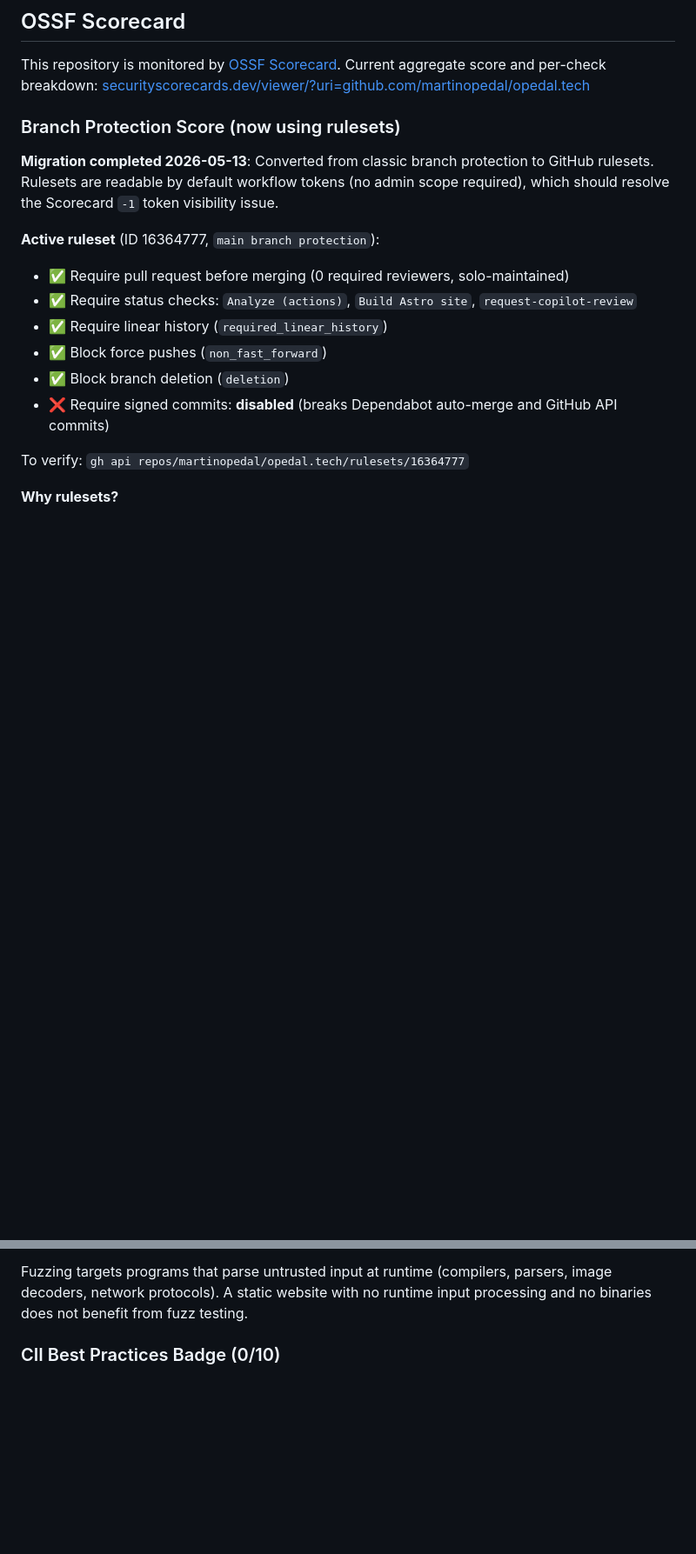
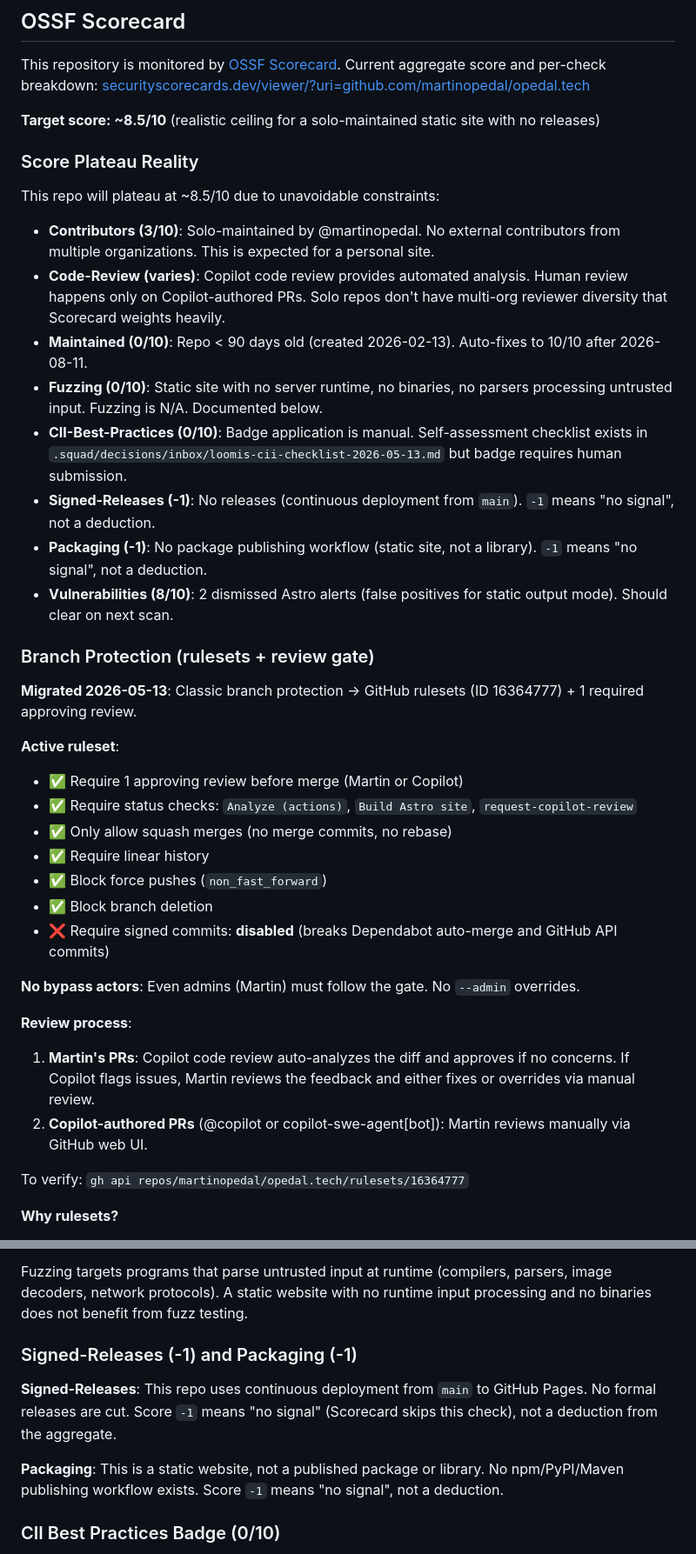
Before and after one commit to martinopedal/opedal.tech, a Markdown page: SECURITY.md, 2 parts joined by grey strips. Shown at 87% size. Drawn GitHub-style; blank space fills up the shorter version.

Commit message:
feat(security): enforce 1 required review + document scorecard ceiling (#67)
OSSF Scorecard updates:

- Updated ruleset 16364777: required_approving_review_count = 1, allowed_merge_methods = ["squash"]

- Review gate: Martin OR Copilot must approve every PR (no bypass actors, even for admins)

- Document realistic scorecard ceiling (~8.5/10 for solo-maintained static site)

SECURITY.md changes:

- Replace Branch-Protection section with rulesets + review gate explanation

- Add "Score Plateau Reality" section explaining unavoidable gaps

- Add "Signed-Releases (-1) and Packaging (-1)" section

- Document review process: Copilot auto-approves Martin PRs, Martin reviews Copilot PRs

Expected impact:

- Branch-Protection: 4/10 -> 6-8/10 (1 required review detected by Scorecard)

- Aggregate: 6.7 -> 7.3-7.6 (conservative estimate)

Target: 6.9 -> 8.0+ is the win.

Co-authored-by: Martin Opedal <hello@opedal.tech>
Co-authored-by: Copilot <223556219+Copilot@users.noreply.github.com>

```diff
--- a/SECURITY.md
+++ b/SECURITY.md
@@ -47,17 +47,39 @@ Out of scope:
 
 This repository is monitored by [OSSF Scorecard](https://securityscorecards.dev/). Current aggregate score and per-check breakdown: [securityscorecards.dev/viewer/?uri=github.com/martinopedal/opedal.tech](https://api.securityscorecards.dev/projects/github.com/martinopedal/opedal.tech)
 
-### Branch Protection Score (now using rulesets)
+**Target score: ~8.5/10** (realistic ceiling for a solo-maintained static site with no releases)
 
-**Migration completed 2026-05-13**: Converted from classic branch protection to GitHub rulesets. Rulesets are readable by default workflow tokens (no admin scope required), which should resolve the Scorecard `-1` token visibility issue.
+### Score Plateau Reality
 
-**Active ruleset** (ID 16364777, `main branch protection`):
-- ✅ Require pull request before merging (0 required reviewers, solo-maintained)
+This repo will plateau at ~8.5/10 due to unavoidable constraints:
+
+- **Contributors (3/10)**: Solo-maintained by @martinopedal. No external contributors from multiple organizations. This is expected for a personal site.
+- **Code-Review (varies)**: Copilot code review provides automated analysis. Human review happens only on Copilot-authored PRs. Solo repos don't have multi-org reviewer diversity that Scorecard weights heavily.
+- **Maintained (0/10)**: Repo < 90 days old (created 2026-02-13). Auto-fixes to 10/10 after 2026-08-11.
+- **Fuzzing (0/10)**: Static site with no server runtime, no binaries, no parsers processing untrusted input. Fuzzing is N/A. Documented below.
+- **CII-Best-Practices (0/10)**: Badge application is manual. Self-assessment checklist exists in `.squad/decisions/inbox/loomis-cii-checklist-2026-05-13.md` but badge requires human submission.
+- **Signed-Releases (-1)**: No releases (continuous deployment from `main`). `-1` means "no signal", not a deduction.
+- **Packaging (-1)**: No package publishing workflow (static site, not a library). `-1` means "no signal", not a deduction.
+- **Vulnerabilities (8/10)**: 2 dismissed Astro alerts (false positives for static output mode). Should clear on next scan.
+
+### Branch Protection (rulesets + review gate)
+
+**Migrated 2026-05-13**: Classic branch protection → GitHub rulesets (ID 16364777) + 1 required approving review.
+
+**Active ruleset**:
+- ✅ Require 1 approving review before merge (Martin or Copilot)
 - ✅ Require status checks: `Analyze (actions)`, `Build Astro site`, `request-copilot-review`
-- ✅ Require linear history (`required_linear_history`)
+- ✅ Only allow squash merges (no merge commits, no rebase)
+- ✅ Require linear history
 - ✅ Block force pushes (`non_fast_forward`)
-- ✅ Block branch deletion (`deletion`)
+- ✅ Block branch deletion
 - ❌ Require signed commits: **disabled** (breaks Dependabot auto-merge and GitHub API commits)
+
+**No bypass actors**: Even admins (Martin) must follow the gate. No `--admin` overrides.
+
+**Review process**:
+1. **Martin's PRs**: Copilot code review auto-analyzes the diff and approves if no concerns. If Copilot flags issues, Martin reviews the feedback and either fixes or overrides via manual review.
+2. **Copilot-authored PRs** (@copilot or copilot-swe-agent[bot]): Martin reviews manually via GitHub web UI.
 
 To verify: `gh api repos/martinopedal/opedal.tech/rulesets/16364777`
 
@@ -76,6 +98,12 @@ This project does **not** use fuzzing, and Scorecard correctly reports 0/10. Rat
 
 Fuzzing targets programs that parse untrusted input at runtime (compilers, parsers, image decoders, network protocols). A static website with no runtime input processing and no binaries does not benefit from fuzz testing.
 
+### Signed-Releases (-1) and Packaging (-1)
+
+**Signed-Releases**: This repo uses continuous deployment from `main` to GitHub Pages. No formal releases are cut. Score `-1` means "no signal" (Scorecard skips this check), not a deduction from the aggregate.
+
+**Packaging**: This is a static website, not a published package or library. No npm/PyPI/Maven publishing workflow exists. Score `-1` means "no signal", not a deduction.
+
 ### CII Best Practices Badge (0/10)
 
 This project is working toward the [OpenSSF Best Practices Badge](https://www.bestpractices.dev/). Application is pending. See `.squad/decisions/inbox/loomis-cii-checklist-2026-05-13.md` for the self-assessment checklist.
```
